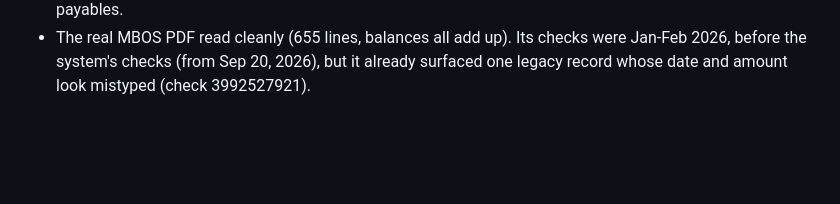
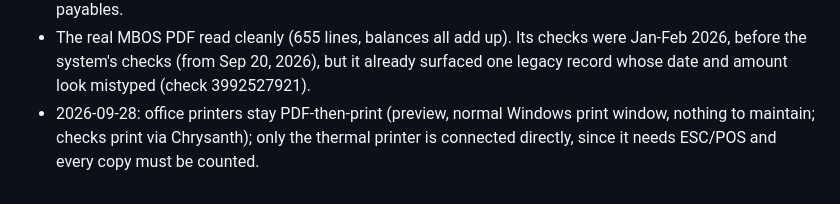
Before and after one commit to Jrcr01/business-system, a Markdown page: MEMORY.md, the part around the change. Rendered like a GitHub page; blank space fills up the shorter version.

Commit message:
Docs: office printers stay PDF-then-print (owner decision)
Co-Authored-By: Claude Opus 5.5 <noreply@anthropic.com>

```diff
--- a/MEMORY.md
+++ b/MEMORY.md
@@ -624,3 +624,4 @@ Written 2026-09-27 as a catch-up: this log had stopped at 2026-09-15 while a lot
 **Bank statement import (2026-09-27)**
 * Owner: knows reconciliation matters but has no time to tick off cleared checks; has Metrobank MBOS and can download statements; wants AI business-intelligence insights. Decided: the owner only downloads and drops the file, the app matches (number + amount) and shows exceptions only; insights local first (AI write-up later, optional); show both (totals keep the check-date rule for now); working capital starts with cash vs payables.
 * The real MBOS PDF read cleanly (655 lines, balances all add up). Its checks were Jan-Feb 2026, before the system's checks (from Sep 20, 2026), but it already surfaced one legacy record whose date and amount look mistyped (check 3992527921).
+* 2026-09-28: office printers stay PDF-then-print (preview, normal Windows print window, nothing to maintain; checks print via Chrysanth); only the thermal printer is connected directly, since it needs ESC/POS and every copy must be counted.
```
Also changed, not shown: CLAUDE.md (+1 -0 lines).
